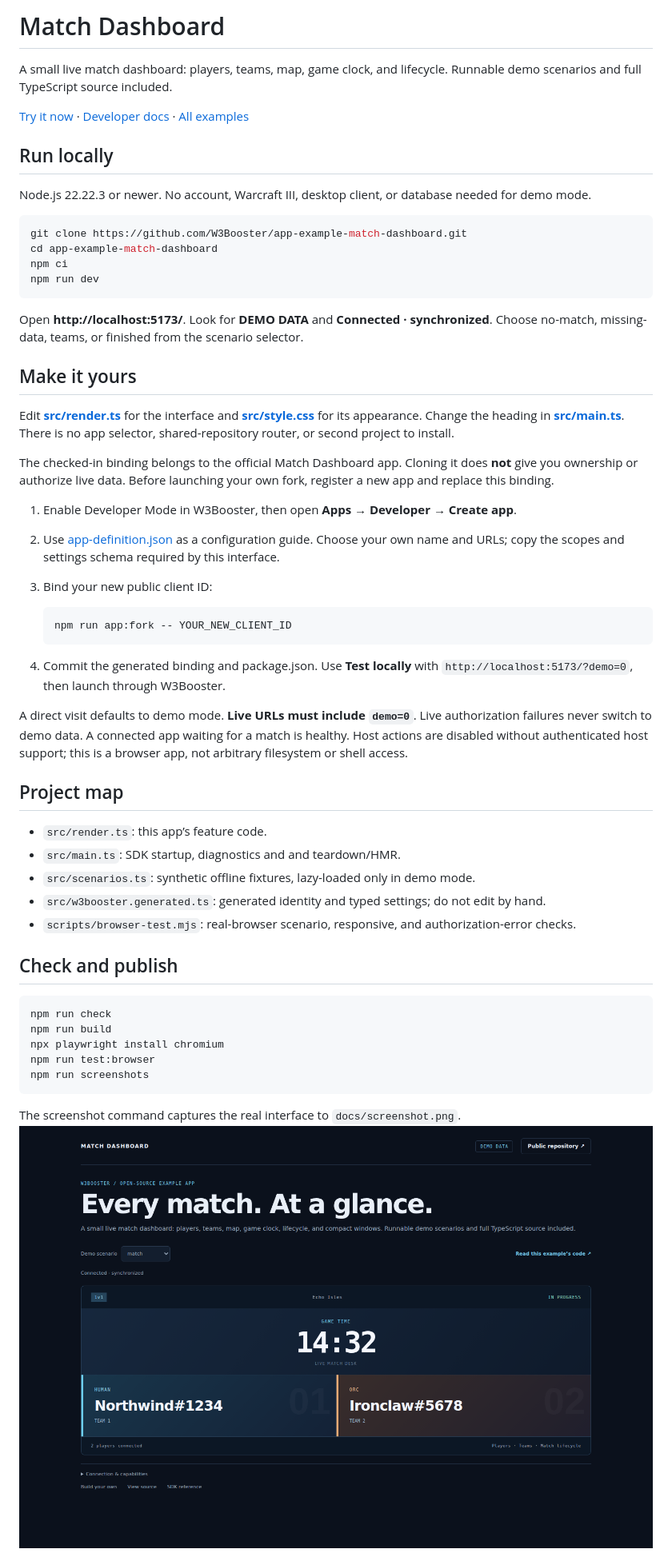
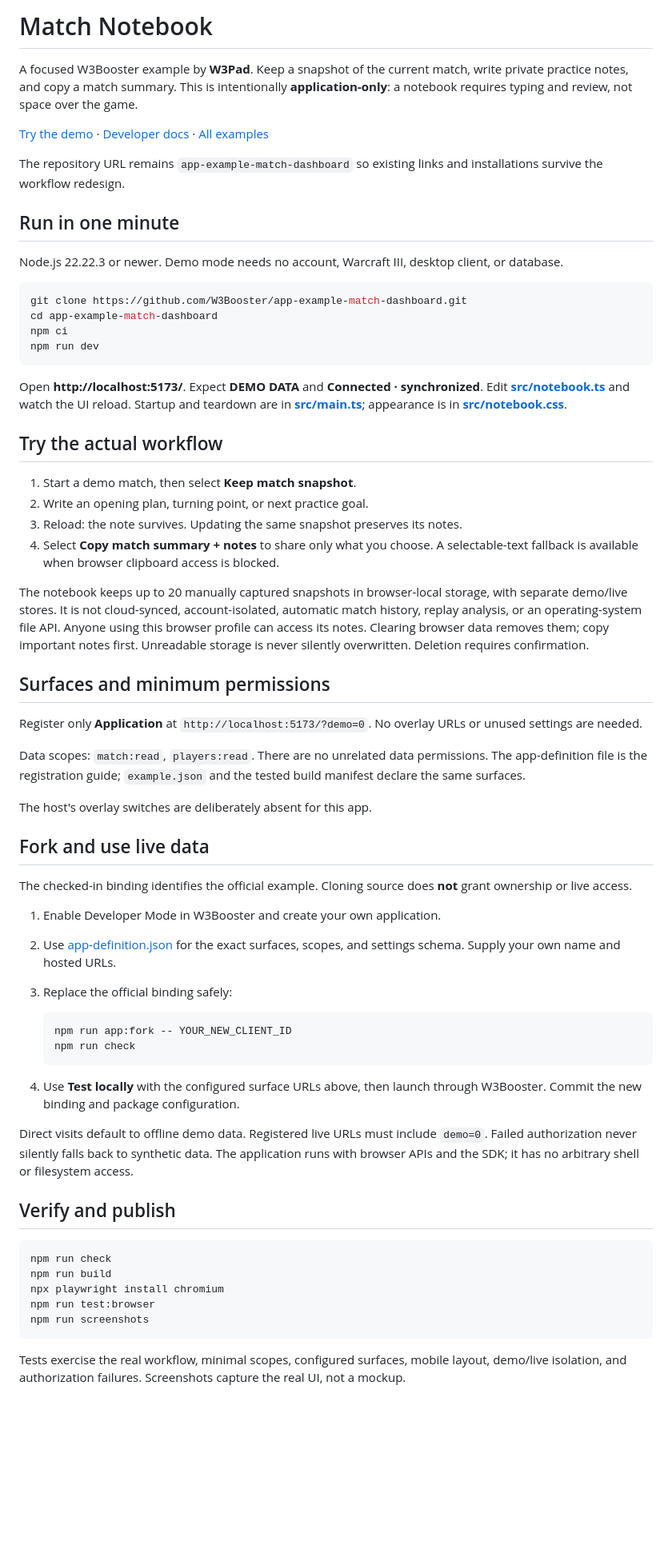
Before and after one commit to W3Booster/app-example-match-dashboard, a Markdown page: README.md, the part around one of its changes. Shown at 80% size. Drawn GitHub-style; pictures changed too: docs/screenshot.png; blank space fills up the shorter version.

Commit message:
Build an app-only match notebook with private local notes and copyable summaries

````diff
--- a/README.md
+++ b/README.md
@@ -1,12 +1,14 @@
-# Match Dashboard
+# Match Notebook
 
-A small live match dashboard: players, teams, map, game clock, and lifecycle. Runnable demo scenarios and full TypeScript source included.
+A focused W3Booster example by **W3Pad**. Keep a snapshot of the current match, write private practice notes, and copy a match summary. This is intentionally **application-only**: a notebook requires typing and review, not space over the game.
 
-[Try it now](https://w3booster.github.io/app-example-match-dashboard/) · [Developer docs](https://website.w3booster.com/developer/) · [All examples](https://website.w3booster.com/developer/examples/)
+[Try the demo](https://w3booster.github.io/app-example-match-dashboard/) · [Developer docs](https://website.w3booster.com/developer/) · [All examples](https://website.w3booster.com/developer/examples/)
 
-## Run locally
+The repository URL remains `app-example-match-dashboard` so existing links and installations survive the workflow redesign.
 
-Node.js 22.22.3 or newer. No account, Warcraft III, desktop client, or database needed for demo mode.
+## Run in one minute
+
+Node.js 22.22.3 or newer. Demo mode needs no account, Warcraft III, desktop client, or database.
 
 ```sh
 git clone https://github.com/W3Booster/app-example-match-dashboard.git
@@ -15,35 +17,43 @@ npm ci
 npm run dev
 ```
 
-Open **http://localhost:5173/**. Look for **DEMO DATA** and **Connected · synchronized**. Choose no-match, missing-data, teams, or finished from the scenario selector.
+Open **http://localhost:5173/**. Expect **DEMO DATA** and **Connected · synchronized**. Edit **[src/notebook.ts](src/notebook.ts)** and watch the UI reload. Startup and teardown are in **[src/main.ts](src/main.ts)**; appearance is in **[src/notebook.css](src/notebook.css)**.
 
-## Make it yours
+## Try the actual workflow
 
-Edit **[src/render.ts](src/render.ts)** for the interface and **[src/style.css](src/style.css)** for its appearance. Change the heading in **[src/main.ts](src/main.ts)**. There is no app selector, shared-repository router, or second project to install.
+1. Start a demo match, then select **Keep match snapshot**.
+2. Write an opening plan, turning point, or next practice goal.
+3. Reload: the note survives. Updating the same snapshot preserves its notes.
+4. Select **Copy match summary + notes** to share only what you choose. A selectable-text fallback is available when browser clipboard access is blocked.
 
-The checked-in binding belongs to the official Match Dashboard app. Cloning it does **not** give you ownership or authorize live data. Before launching your own fork, register a new app and replace this binding.
+The notebook keeps up to 20 manually captured snapshots in browser-local storage, with separate demo/live stores. It is not cloud-synced, account-isolated, automatic match history, replay analysis, or an operating-system file API. Anyone using this browser profile can access its notes. Clearing browser data removes them; copy important notes first. Unreadable storage is never silently overwritten. Deletion requires confirmation.
 
-1. Enable Developer Mode in W3Booster, then open **Apps → Developer → Create app**.
-2. Use [app-definition.json](app-definition.json) as a configuration guide. Choose your own name and URLs; copy the scopes and settings schema required by this interface.
-3. Bind your new public client ID:
+## Surfaces and minimum permissions
+
+Register only **Application** at `http://localhost:5173/?demo=0`. No overlay URLs or unused settings are needed.
+
+Data scopes: `match:read`, `players:read`. There are no unrelated data permissions. The app-definition file is the registration guide; `example.json` and the tested build manifest declare the same surfaces.
+
+The host's overlay switches are deliberately absent for this app.
+
+## Fork and use live data
+
+The checked-in binding identifies the official example. Cloning source does **not** grant ownership or live access.
+
+1. Enable Developer Mode in W3Booster and create your own application.
+2. Use [app-definition.json](app-definition.json) for the exact surfaces, scopes, and settings schema. Supply your own name and hosted URLs.
+3. Replace the official binding safely:
 
    ```sh
    npm run app:fork -- YOUR_NEW_CLIENT_ID
+   npm run check
    ```
 
-4. Commit the generated binding and package.json. Use **Test locally** with `http://localhost:5173/?demo=0`, then launch through W3Booster.
+4. Use **Test locally** with the configured surface URLs above, then launch through W3Booster. Commit the new binding and package configuration.
 
-A direct visit defaults to demo mode. **Live URLs must include `demo=0`**. Live authorization failures never switch to demo data. A connected app waiting for a match is healthy. Host actions are disabled without authenticated host support; this is a browser app, not arbitrary filesystem or shell access.
+Direct visits default to offline demo data. Registered live URLs must include `demo=0`. Failed authorization never silently falls back to synthetic data. The application runs with browser APIs and the SDK; it has no arbitrary shell or filesystem access.
 
-## Project map
-
-- `src/render.ts`: this app’s feature code.
-- `src/main.ts`: SDK startup, diagnostics and and teardown/HMR.
-- `src/scenarios.ts`: synthetic offline fixtures, lazy-loaded only in demo mode.
-- `src/w3booster.generated.ts`: generated identity and typed settings; do not edit by hand.
-- `scripts/browser-test.mjs`: real-browser scenario, responsive, and authorization-error checks.
-
-## Check and publish
+## Verify and publish
 
 ```sh
 npm run check
@@ -53,5 +63,5 @@ npm run test:browser
 npm run screenshots
 ```
 
-The screenshot command captures the real interface to `docs/screenshot.png`. ![Actual app screenshot](docs/screenshot.png)
+Tests exercise the real workflow, minimal scopes, configured surfaces, mobile layout, demo/live isolation, and authorization failures. Screenshots capture the real UI, not a mockup.
 
````
Also changed, not shown: other parts of README.md (+5 -3 lines), 11 other files.
